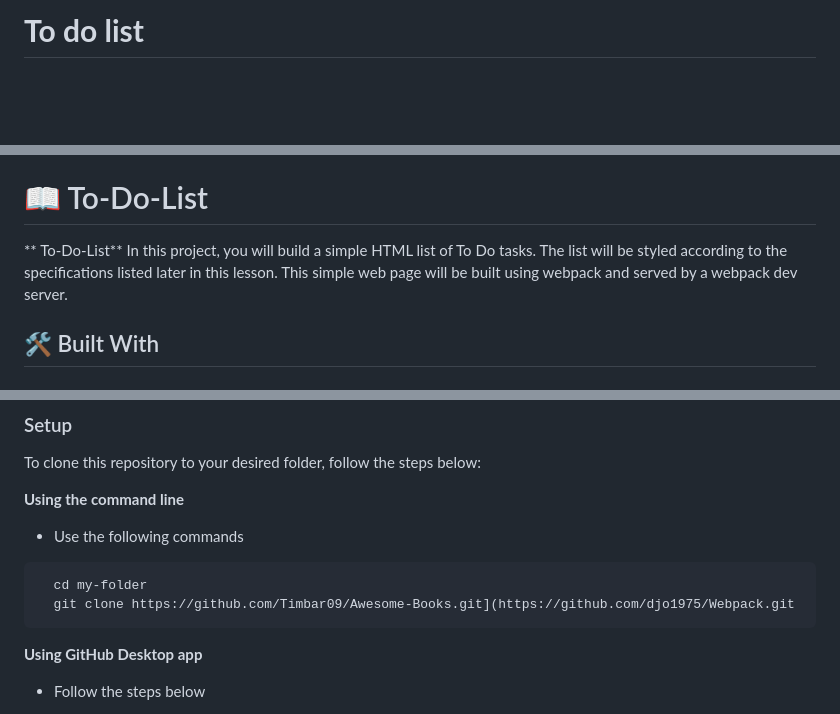
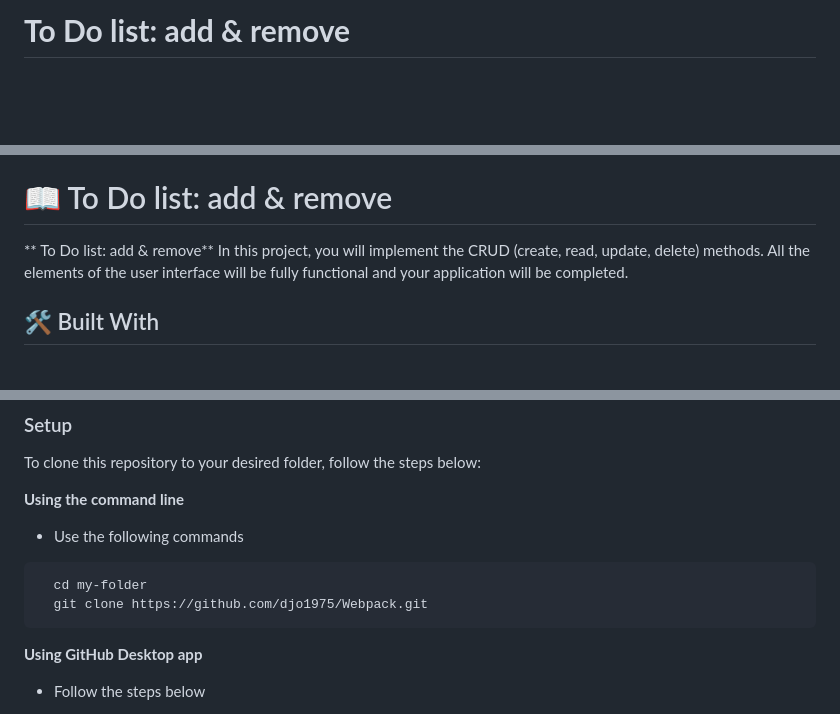
Before and after one commit to djo1975/toDoList, a Markdown page: README.md, 3 parts joined by grey strips. GitHub-like rendering.

Commit message:
add description for DTL-add-remove project

````diff
--- a/README.md
+++ b/README.md
@@ -2,7 +2,7 @@
 
 <div>
 
-  <h1><b>To do list</b></h1><br/><br/>
+  <h1><b>To Do list: add & remove</b></h1><br/><br/>
 
 </div>
 
@@ -25,9 +25,10 @@
 - [🙏 Acknowledgements](#acknowledgements)
 - [📝 License](#license)
 
-# 📖 To-Do-List <a name="about-project"></a>
+# 📖 To Do list: add & remove <a name="about-project"></a>
 
-** To-Do-List** In this project, you will build a simple HTML list of To Do tasks. The list will be styled according to the specifications listed later in this lesson. This simple web page will be built using webpack and served by a webpack dev server.
+** To Do list: add & remove** In this project, you will implement the CRUD (create, read, update, delete) methods. All the elements of the user interface will be fully functional and your application will be completed.
+
 ## 🛠 Built With <a name="built-with"></a>
 
 ### Tech Stack <a name="tech-stack"></a>
@@ -84,7 +85,7 @@ To clone this repository to your desired folder, follow the steps below:
 
 ```sh
   cd my-folder
-  git clone https://github.com/Timbar09/Awesome-Books.git](https://github.com/djo1975/Webpack.git
+  git clone https://github.com/djo1975/Webpack.git
 ```
 
 **Using GitHub Desktop app**
````
